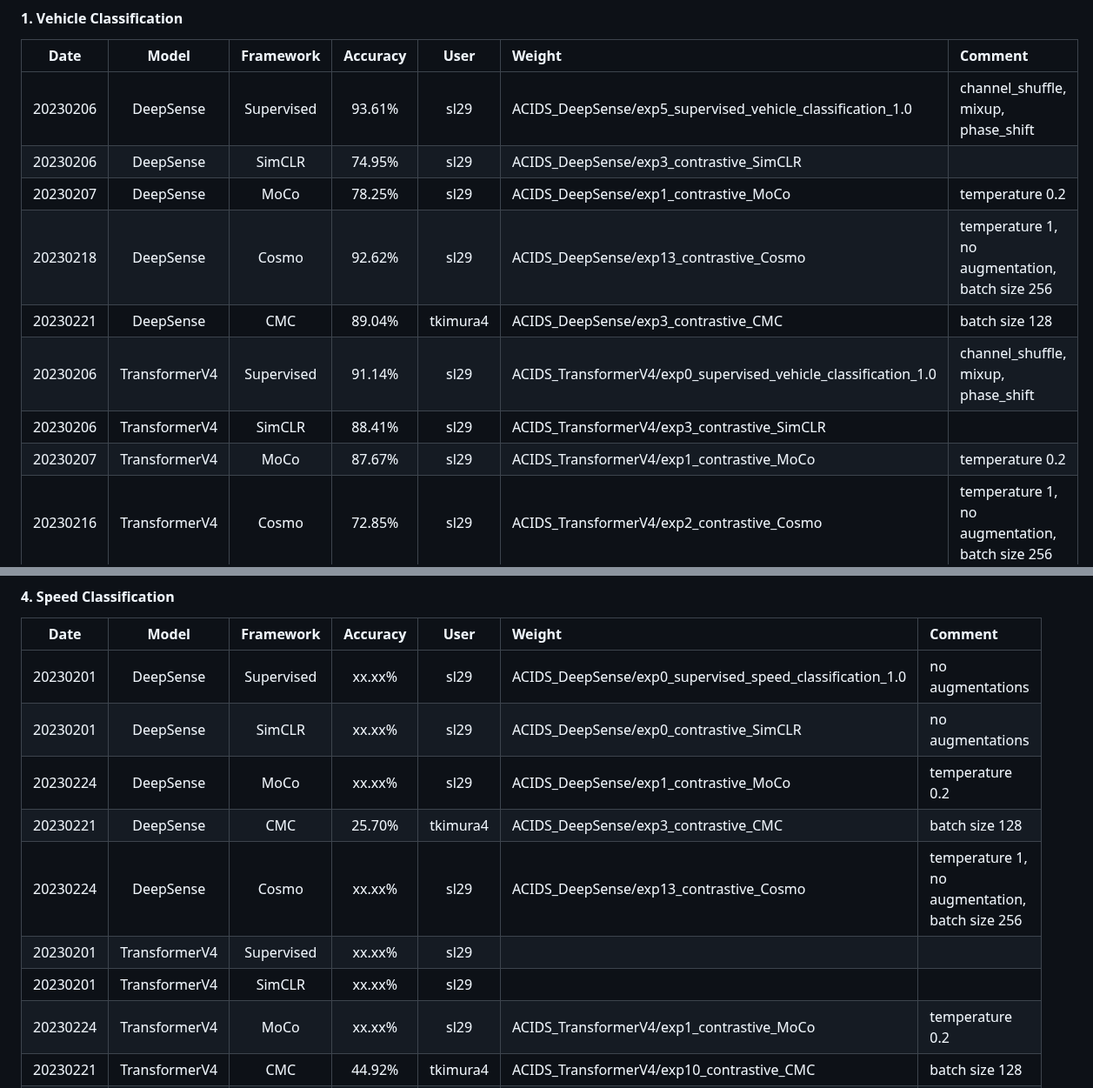
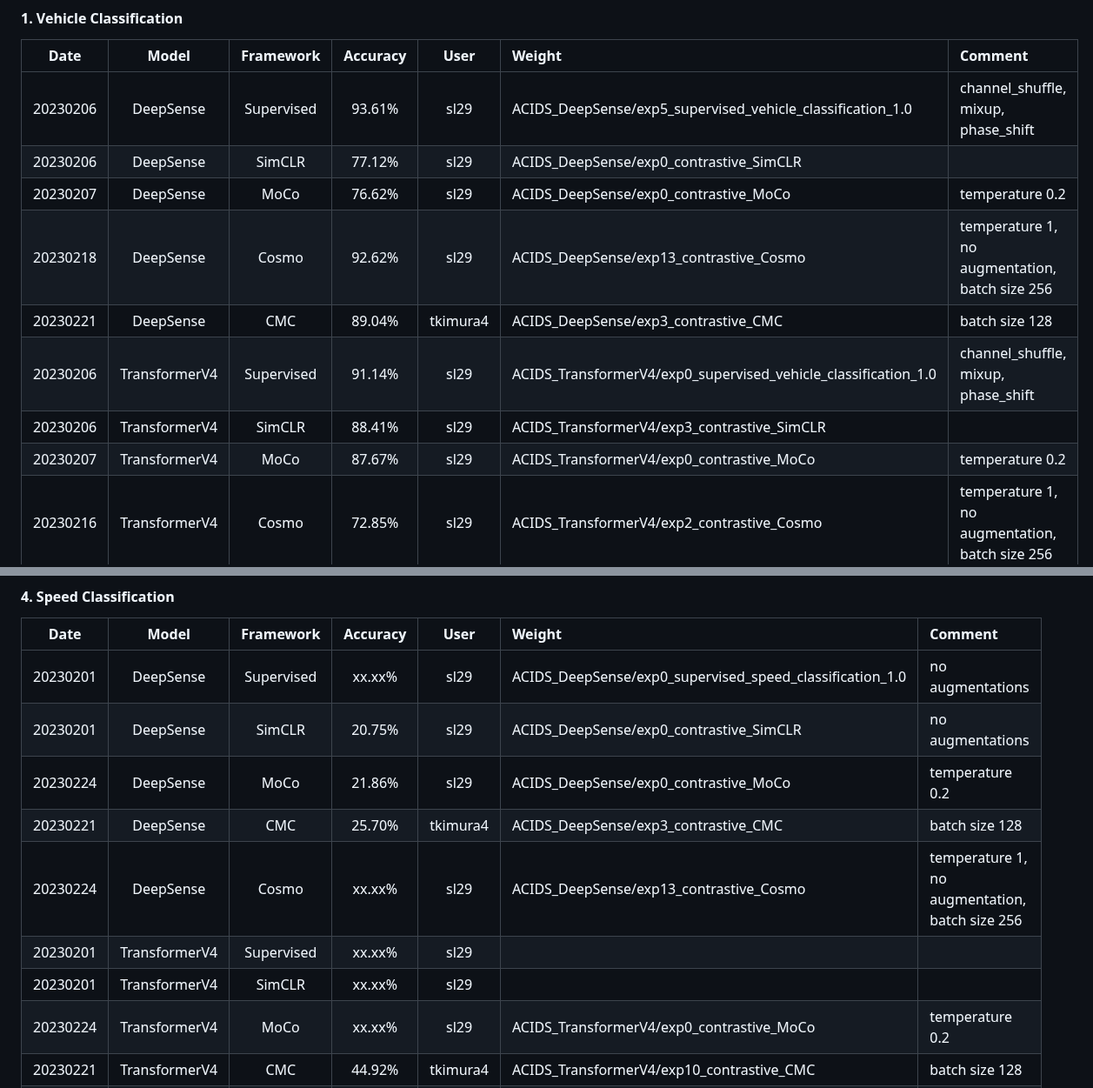
Before and after one commit to tomoyoshki/sensing-nn, a Markdown page: README.md, 2 parts joined by grey strips. Shown at 87% size. Rendered like a GitHub page.

```diff
--- a/README.md
+++ b/README.md
@@ -115,13 +115,13 @@ CUDA_VISIBLE_DEVICES=0 python3 test.py -dataset=ACIDS -train_mode=predictive -pr
 |  Date       | Model | Framework |   Accuracy  | User | Weight | Comment |
 | :---:       |    :----:    |  :---: |  :---: | :--: | :-- | :-- |
 | 20230206    | DeepSense | Supervised |  93.61%   | sl29 | ACIDS_DeepSense/exp5_supervised_vehicle_classification_1.0 | channel_shuffle, mixup, phase_shift |
-| 20230206    | DeepSense   | SimCLR | 74.95%   | sl29 | ACIDS_DeepSense/exp3_contrastive_SimCLR |  |
-| 20230207    | DeepSense | MoCo | 78.25%   | sl29 | ACIDS_DeepSense/exp1_contrastive_MoCo | temperature 0.2 |
+| 20230206    | DeepSense   | SimCLR | 77.12%   | sl29 | ACIDS_DeepSense/exp0_contrastive_SimCLR |  |
+| 20230207    | DeepSense | MoCo | 76.62%   | sl29 | ACIDS_DeepSense/exp0_contrastive_MoCo | temperature 0.2 |
 | 20230218    | DeepSense | Cosmo | 92.62%   | sl29 | ACIDS_DeepSense/exp13_contrastive_Cosmo | temperature 1, no augmentation, batch size 256 |
 | 20230221    | DeepSense | CMC | 89.04%   | tkimura4 | ACIDS_DeepSense/exp3_contrastive_CMC | batch size 128 |
 | 20230206    | TransformerV4 | Supervised | 91.14%   | sl29 | ACIDS_TransformerV4/exp0_supervised_vehicle_classification_1.0 | channel_shuffle, mixup, phase_shift |
 | 20230206    | TransformerV4 | SimCLR | 88.41%   | sl29 | ACIDS_TransformerV4/exp3_contrastive_SimCLR |  |
-| 20230207    | TransformerV4 | MoCo | 87.67%   | sl29 | ACIDS_TransformerV4/exp1_contrastive_MoCo | temperature 0.2 |
+| 20230207    | TransformerV4 | MoCo | 87.67%   | sl29 | ACIDS_TransformerV4/exp0_contrastive_MoCo | temperature 0.2 |
 | 20230216    | TransformerV4 | Cosmo | 72.85%   | sl29 | ACIDS_TransformerV4/exp2_contrastive_Cosmo | temperature 1, no augmentation, batch size 256 |
 | 20230221    | TransformerV4 | CMC | 84.80%   | tkimura4 | ACIDS_TransformerV4/exp10_contrastive_CMC | batch size 128 |
 
@@ -158,12 +157,12 @@ exp0_contrastive_SimCLR | no augmentations |
 |  Date       | Model | Framework |   Accuracy  | User | Weight | Comment |
 | :---:       |    :----:    |  :---: |  :---: | :--: | :-- | :-- |
 | 20230201    | DeepSense | Supervised |  xx.xx%   | sl29 | ACIDS_DeepSense/exp0_supervised_speed_classification_1.0 | no augmentations |
-| 20230201    | DeepSense    | SimCLR | xx.xx%   | sl29 | ACIDS_DeepSense/exp0_contrastive_SimCLR | no augmentations |
-| 20230224    | DeepSense | MoCo | xx.xx%   | sl29 | ACIDS_DeepSense/exp1_contrastive_MoCo | temperature 0.2 |
+| 20230201    | DeepSense    | SimCLR | 20.75%   | sl29 | ACIDS_DeepSense/exp0_contrastive_SimCLR | no augmentations |
+| 20230224    | DeepSense | MoCo | 21.86%   | sl29 | ACIDS_DeepSense/exp0_contrastive_MoCo | temperature 0.2 |
 | 20230221    | DeepSense | CMC | 25.70%   | tkimura4 | ACIDS_DeepSense/exp3_contrastive_CMC | batch size 128 |
 | 20230224    | DeepSense | Cosmo | xx.xx%   | sl29 | ACIDS_DeepSense/exp13_contrastive_Cosmo | temperature 1, no augmentation, batch size 256 |
 | 20230201    | TransformerV4 | Supervised | xx.xx%   | sl29 |  | |
 | 20230201    | TransformerV4 | SimCLR | xx.xx%   | sl29 |  | |
-| 20230224    | TransformerV4 | MoCo | xx.xx%   | sl29 | ACIDS_TransformerV4/exp1_contrastive_MoCo | temperature 0.2 |
+| 20230224    | TransformerV4 | MoCo | xx.xx%   | sl29 | ACIDS_TransformerV4/exp0_contrastive_MoCo | temperature 0.2 |
 | 20230221    | TransformerV4 | CMC | 44.92%   | tkimura4 | ACIDS_TransformerV4/exp10_contrastive_CMC | batch size 128 |
 | 20230224    | TransformerV4 | Cosmo | xx.xx%   | sl29 | ACIDS_TransformerV4/exp2_contrastive_Cosmo | temperature 1, no augmentation, batch size 256 |
```
Also changed, not shown: other parts of README.md (+5 -6 lines).
